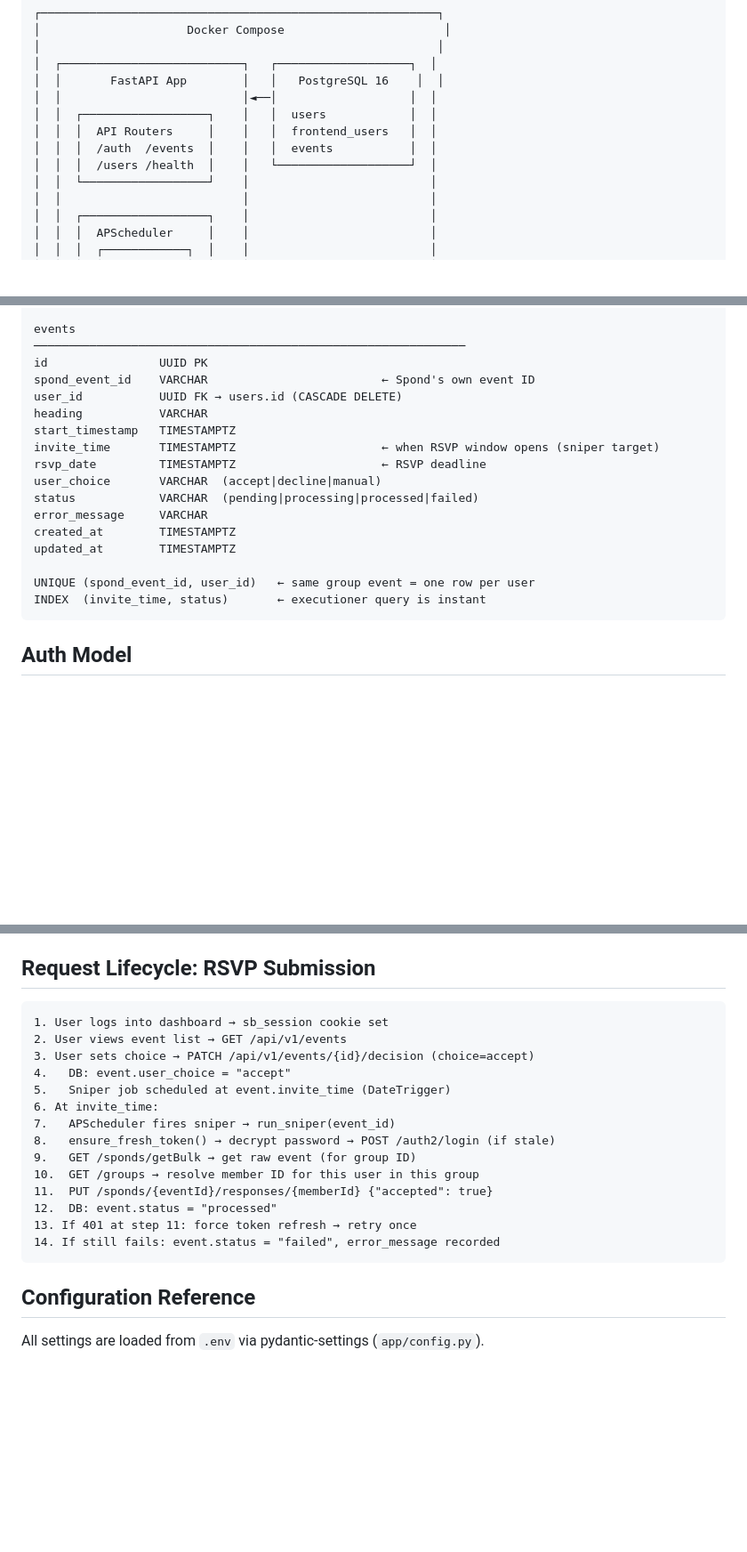
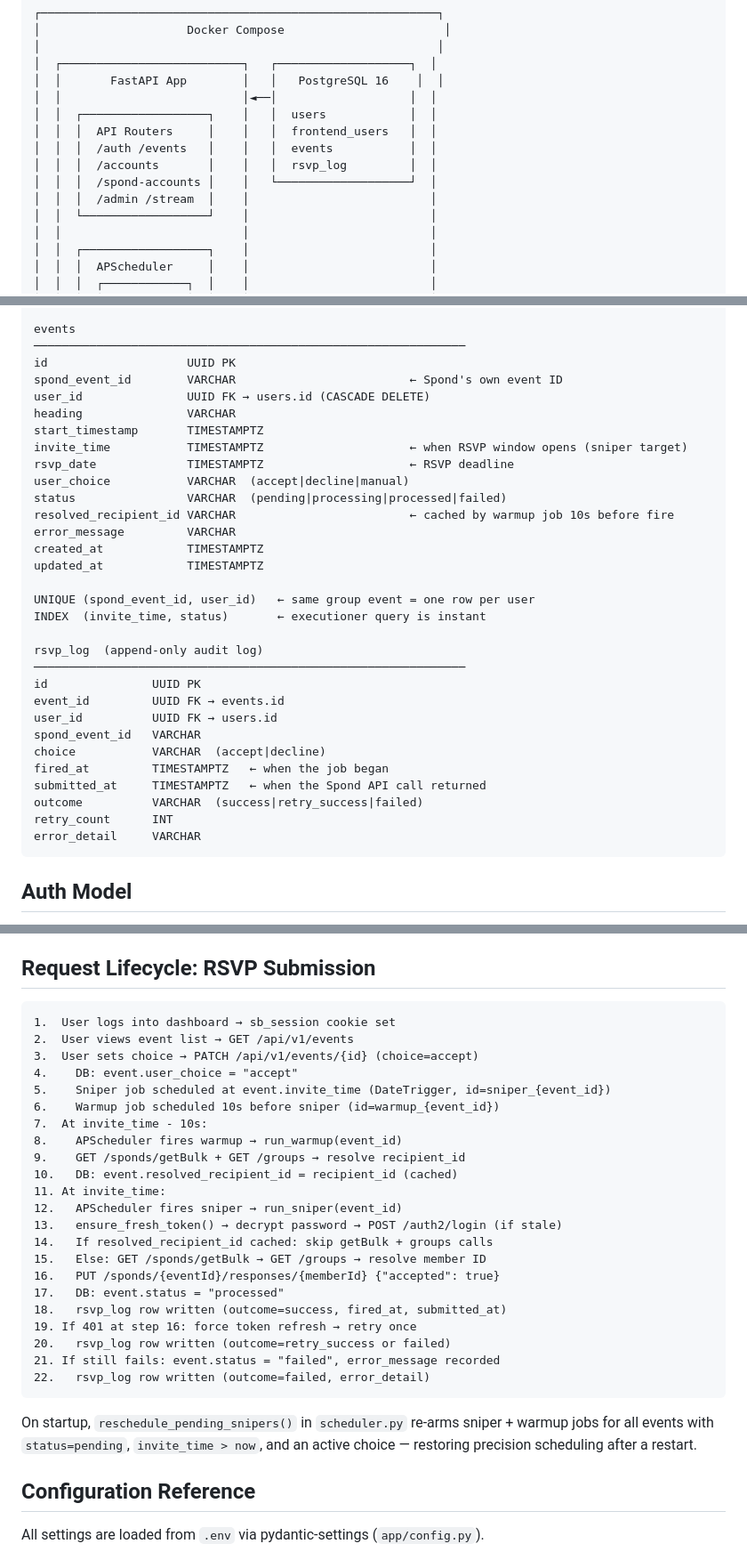
Before and after one commit to kargfel/spond-bot, a Markdown page: docs/architecture.md, 3 parts joined by grey strips. Shown at 89% size. Rendered like a GitHub page; blank space fills up the shorter version.

Commit message:
docs: update architecture.md with current routes and event lifecycle
Co-Authored-By: Claude Sonnet 4.6 <noreply@anthropic.com>

````diff
--- a/docs/architecture.md
+++ b/docs/architecture.md
@@ -13,8 +13,10 @@ SpondBot is a self-hosted backend that automates Spond RSVP responses for multip
 │  │                          │◄──│                   │  │
 │  │  ┌──────────────────┐    │   │  users            │  │
 │  │  │  API Routers     │    │   │  frontend_users   │  │
-│  │  │  /auth  /events  │    │   │  events           │  │
-│  │  │  /users /health  │    │   └───────────────────┘  │
+│  │  │  /auth /events   │    │   │  events           │  │
+│  │  │  /accounts       │    │   │  rsvp_log         │  │
+│  │  │  /spond-accounts │    │   └───────────────────┘  │
+│  │  │  /admin /stream  │    │                          │
 │  │  └──────────────────┘    │                          │
 │  │                          │                          │
 │  │  ┌──────────────────┐    │                          │
@@ -104,21 +138,35 @@ linked_user_id UUID FK → users.id encrypted_access_token VARCHAR
 
 events
 ──────────────────────────────────────────────────────────────
-id                UUID PK
-spond_event_id    VARCHAR                         ← Spond's own event ID
-user_id           UUID FK → users.id (CASCADE DELETE)
-heading           VARCHAR
-start_timestamp   TIMESTAMPTZ
-invite_time       TIMESTAMPTZ                     ← when RSVP window opens (sniper target)
-rsvp_date         TIMESTAMPTZ                     ← RSVP deadline
-user_choice       VARCHAR  (accept|decline|manual)
-status            VARCHAR  (pending|processing|processed|failed)
-error_message     VARCHAR
-created_at        TIMESTAMPTZ
-updated_at        TIMESTAMPTZ
+id                    UUID PK
+spond_event_id        VARCHAR                         ← Spond's own event ID
+user_id               UUID FK → users.id (CASCADE DELETE)
+heading               VARCHAR
+start_timestamp       TIMESTAMPTZ
+invite_time           TIMESTAMPTZ                     ← when RSVP window opens (sniper target)
+rsvp_date             TIMESTAMPTZ                     ← RSVP deadline
+user_choice           VARCHAR  (accept|decline|manual)
+status                VARCHAR  (pending|processing|processed|failed)
+resolved_recipient_id VARCHAR                         ← cached by warmup job 10s before fire
+error_message         VARCHAR
+created_at            TIMESTAMPTZ
+updated_at            TIMESTAMPTZ
 
 UNIQUE (spond_event_id, user_id)   ← same group event = one row per user
 INDEX  (invite_time, status)       ← executioner query is instant
+
+rsvp_log  (append-only audit log)
+──────────────────────────────────────────────────────────────
+id               UUID PK
+event_id         UUID FK → events.id
+user_id          UUID FK → users.id
+spond_event_id   VARCHAR
+choice           VARCHAR  (accept|decline)
+fired_at         TIMESTAMPTZ   ← when the job began
+submitted_at     TIMESTAMPTZ   ← when the Spond API call returned
+outcome          VARCHAR  (success|retry_success|failed)
+retry_count      INT
+error_detail     VARCHAR
 ```
 
 ## Auth Model
@@ -142,21 +190,31 @@ The two systems are linked by `frontend_users.linked_user_id → users.id`. An a
 ## Request Lifecycle: RSVP Submission
 
 ```
-1. User logs into dashboard → sb_session cookie set
-2. User views event list → GET /api/v1/events
-3. User sets choice → PATCH /api/v1/events/{id}/decision (choice=accept)
-4.   DB: event.user_choice = "accept"
-5.   Sniper job scheduled at event.invite_time (DateTrigger)
-6. At invite_time:
-7.   APScheduler fires sniper → run_sniper(event_id)
-8.   ensure_fresh_token() → decrypt password → POST /auth2/login (if stale)
-9.   GET /sponds/getBulk → get raw event (for group ID)
-10.  GET /groups → resolve member ID for this user in this group
-11.  PUT /sponds/{eventId}/responses/{memberId} {"accepted": true}
-12.  DB: event.status = "processed"
-13. If 401 at step 11: force token refresh → retry once
-14. If still fails: event.status = "failed", error_message recorded
+1.  User logs into dashboard → sb_session cookie set
+2.  User views event list → GET /api/v1/events
+3.  User sets choice → PATCH /api/v1/events/{id} (choice=accept)
+4.    DB: event.user_choice = "accept"
+5.    Sniper job scheduled at event.invite_time (DateTrigger, id=sniper_{event_id})
+6.    Warmup job scheduled 10s before sniper (id=warmup_{event_id})
+7.  At invite_time - 10s:
+8.    APScheduler fires warmup → run_warmup(event_id)
+9.    GET /sponds/getBulk + GET /groups → resolve recipient_id
+10.   DB: event.resolved_recipient_id = recipient_id (cached)
+11. At invite_time:
+12.   APScheduler fires sniper → run_sniper(event_id)
+13.   ensure_fresh_token() → decrypt password → POST /auth2/login (if stale)
+14.   If resolved_recipient_id cached: skip getBulk + groups calls
+15.   Else: GET /sponds/getBulk → GET /groups → resolve member ID
+16.   PUT /sponds/{eventId}/responses/{memberId} {"accepted": true}
+17.   DB: event.status = "processed"
+18.   rsvp_log row written (outcome=success, fired_at, submitted_at)
+19. If 401 at step 16: force token refresh → retry once
+20.   rsvp_log row written (outcome=retry_success or failed)
+21. If still fails: event.status = "failed", error_message recorded
+22.   rsvp_log row written (outcome=failed, error_detail)
 ```
+
+On startup, `reschedule_pending_snipers()` in `scheduler.py` re-arms sniper + warmup jobs for all events with `status=pending`, `invite_time > now`, and an active choice — restoring precision scheduling after a restart.
 
 ## Configuration Reference
 
````
Also changed, not shown: other parts of docs/architecture.md (+32 -0 lines).
